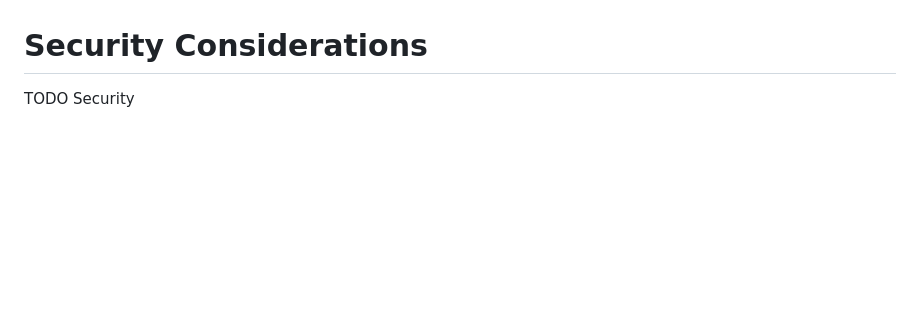
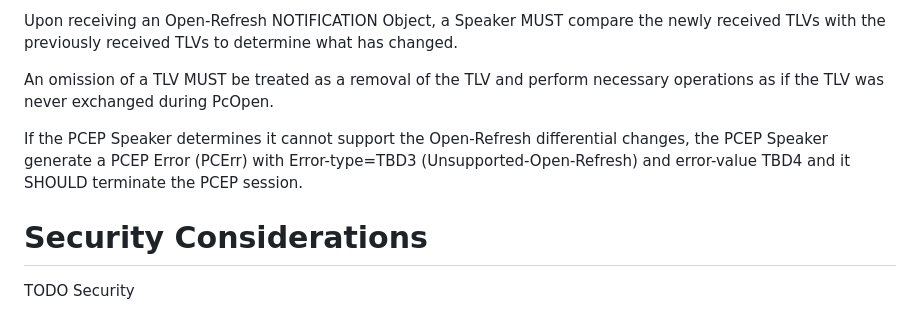
Before and after one commit to astone282/draft-stone-pce-update-open, a Markdown page: draft-stone-pce-update-open.md, the part around one of its changes. GitHub-like rendering; blank space fills up the shorter version.

```diff
--- a/draft-stone-pce-update-open.md
+++ b/draft-stone-pce-update-open.md
@@ -67,3 +97,9 @@ todo2
+Upon receiving an Open-Refresh NOTIFICATION Object, a Speaker MUST compare the newly received TLVs with the previously received TLVs to determine what has changed.
+
+An omission of a TLV MUST be treated as a removal of the TLV and perform necessary operations as if the TLV was never exchanged during PcOpen.
+
+If the PCEP Speaker determines it cannot support the Open-Refresh differential changes, the PCEP Speaker generate a PCEP Error (PCErr) with Error-type=TBD3 (Unsupported-Open-Refresh) and error-value TBD4 and it SHOULD terminate the PCEP session.
+
 
 # Security Considerations
 
```
Also changed, not shown: other parts of draft-stone-pce-update-open.md (+37 -7 lines).
